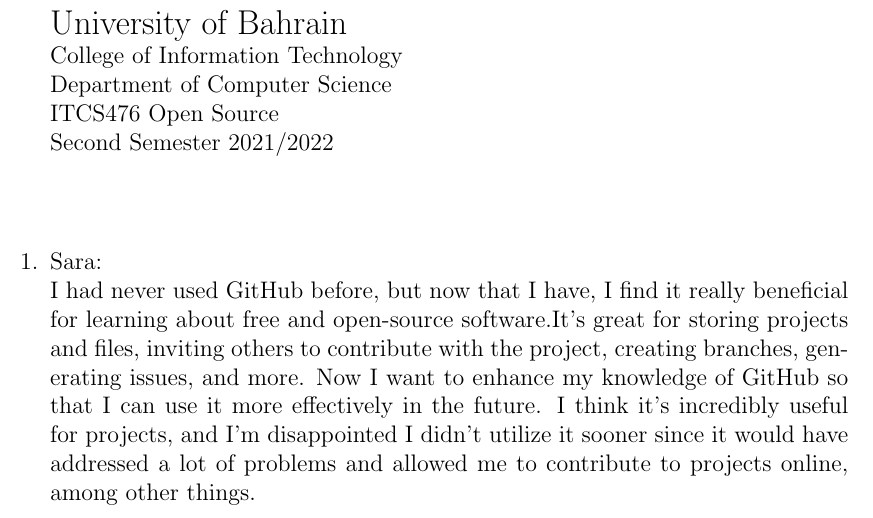
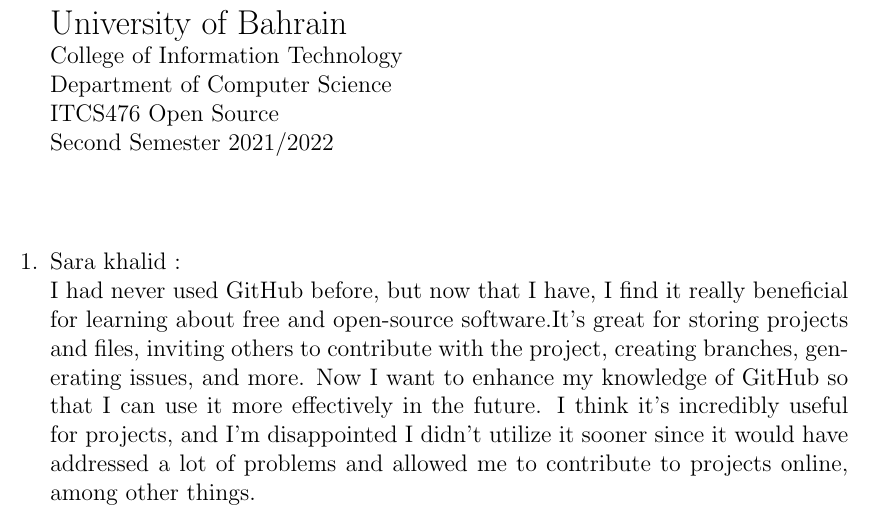
Before and after one commit to abdullahMosibah/airCloud, a LaTeX document (main.tex): part of the page, cut so that both start at the same text. Compiled offline with pdfLaTeX.

Commit message:
add the last name to the author at main file

```diff
--- a/main.tex
+++ b/main.tex
@@ -21,7 +21,7 @@
    \end{enumerate}
 
 \begin{enumerate}
-  \item Sara:\\
+  \item Sara khalid :\\
    I had never used GitHub before, but now that I have, I find it really beneficial for learning about free and open-source software.It's great for storing projects and files, inviting others to contribute with the project, creating branches, generating issues, and more. Now I want to enhance my knowledge of GitHub so that I can use it more effectively in the future. I think it's incredibly useful for projects, and I'm disappointed I didn't utilize it sooner since it would have addressed a lot of problems and allowed me to contribute to projects online, among other things.\\
 
 \end{enumerate}
```
